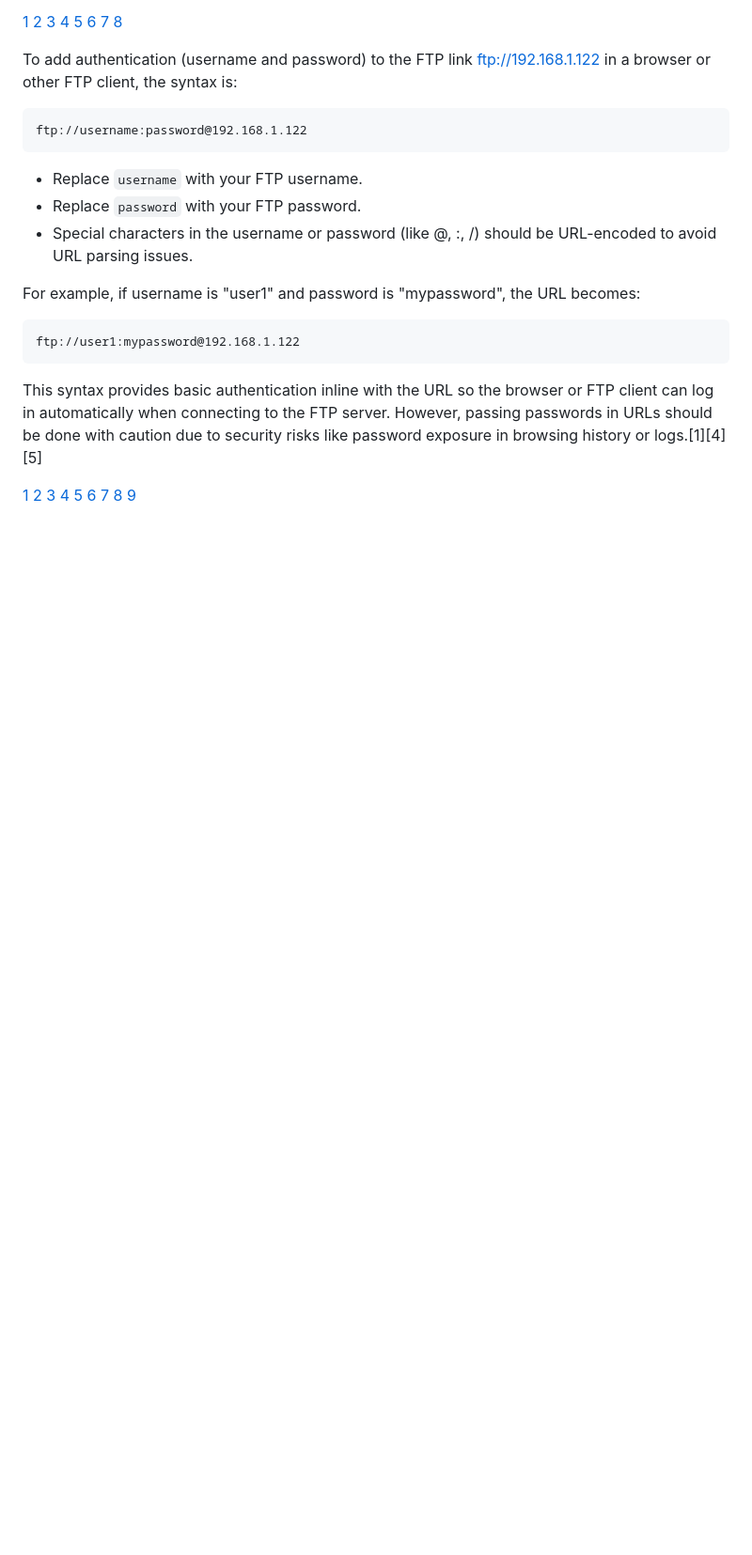
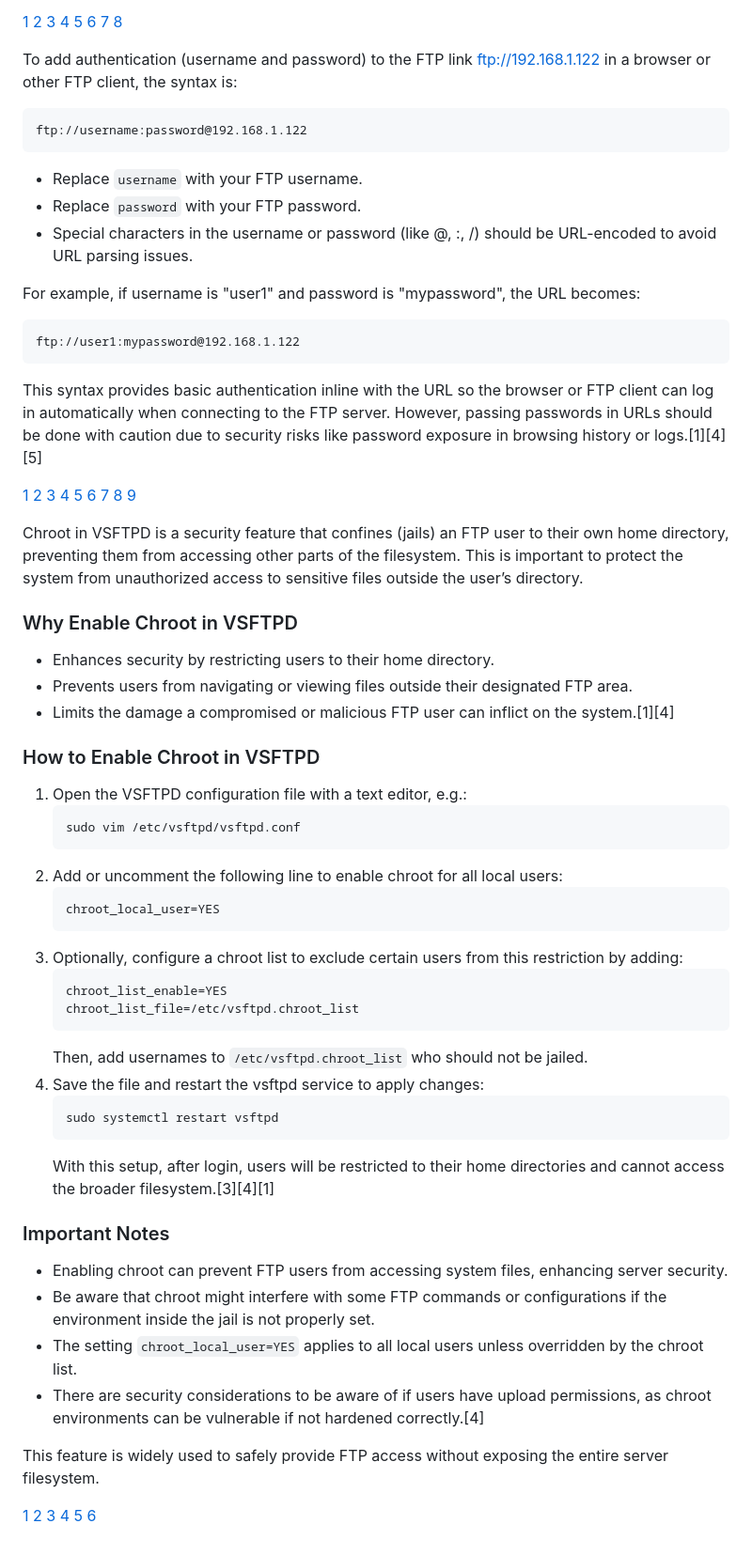
Before and after one commit to Michal-Radomski/Linux-Courses, a Markdown page: 02 Linux Networking/0/17_FTP.md, the part around the change. Shown: that part at 94% size. Rendered like a GitHub page; blank space fills up the shorter version.

Commit message:
Info was added

````diff
--- a/02 Linux Networking/0/17_FTP.md
+++ b/02 Linux Networking/0/17_FTP.md
@@ -61,3 +61,54 @@ password exposure in browsing history or logs.[1][4][5]
 [7](https://hackviser.com/tactics/pentesting/services/ftp)
 [8](https://www.exavault.com/blog/how-to-access-ftp-server-from-browser)
 [9](https://docs.oracle.com/cd/E19182-01/820-6326/ghvvp/index.html)
+
+Chroot in VSFTPD is a security feature that confines (jails) an FTP user to their own home directory, preventing them from
+accessing other parts of the filesystem. This is important to protect the system from unauthorized access to sensitive files
+outside the user’s directory.
+
+### Why Enable Chroot in VSFTPD
+
+- Enhances security by restricting users to their home directory.
+- Prevents users from navigating or viewing files outside their designated FTP area.
+- Limits the damage a compromised or malicious FTP user can inflict on the system.[1][4]
+
+### How to Enable Chroot in VSFTPD
+
+1. Open the VSFTPD configuration file with a text editor, e.g.:
+   ```
+   sudo vim /etc/vsftpd/vsftpd.conf
+   ```
+2. Add or uncomment the following line to enable chroot for all local users:
+   ```
+   chroot_local_user=YES
+   ```
+3. Optionally, configure a chroot list to exclude certain users from this restriction by adding:
+   ```
+   chroot_list_enable=YES
+   chroot_list_file=/etc/vsftpd.chroot_list
+   ```
+   Then, add usernames to `/etc/vsftpd.chroot_list` who should not be jailed.
+4. Save the file and restart the vsftpd service to apply changes:
+   ```
+   sudo systemctl restart vsftpd
+   ```
+   With this setup, after login, users will be restricted to their home directories and cannot access the broader
+   filesystem.[3][4][1]
+
+### Important Notes
+
+- Enabling chroot can prevent FTP users from accessing system files, enhancing server security.
+- Be aware that chroot might interfere with some FTP commands or configurations if the environment inside the jail is not
+  properly set.
+- The setting `chroot_local_user=YES` applies to all local users unless overridden by the chroot list.
+- There are security considerations to be aware of if users have upload permissions, as chroot environments can be vulnerable
+  if not hardened correctly.[4]
+
+This feature is widely used to safely provide FTP access without exposing the entire server filesystem.
+
+[1](https://tecadmin.net/configure-chroot-jail-vsftpd/)
+[2](<https://wiki.centos.org/HowTos(2f)Chroot_Vsftpd_with_non(2d)system_users.html>)
+[3](https://www.ipserverone.info/knowledge-base/how-to-install-and-configure-vsftpd-linux/)
+[4](https://docs.redhat.com/en/documentation/red_hat_enterprise_linux/6/html/deployment_guide/s2-ftp-servers-vsftpd)
+[5](https://www.digitalocean.com/community/tutorials/how-to-set-up-vsftpd-for-a-user-s-directory-on-ubuntu-20-04)
+[6](https://bbs.archlinux.org/viewtopic.php?id=279508)
````
